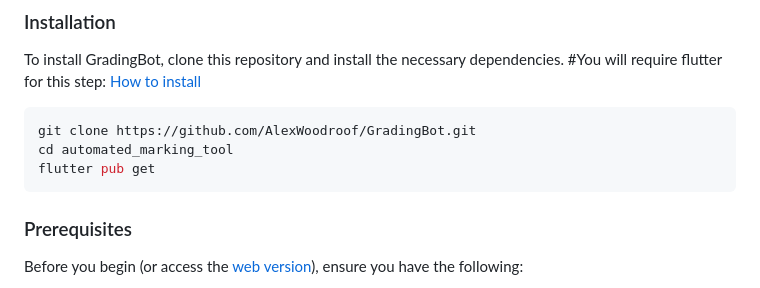
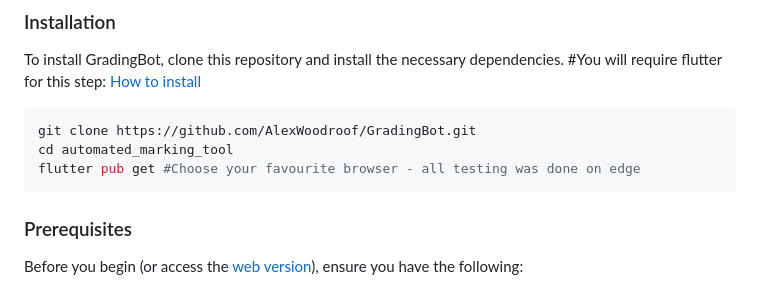
Before and after one commit to AlexWoodroof/Grading-Bot, a Markdown page: README.md, the part around the change. GitHub-like rendering.

````diff
--- a/README.md
+++ b/README.md
@@ -39,7 +39,7 @@ To install GradingBot, clone this repository and install the necessary dependenc
 ```bash
 git clone https://github.com/AlexWoodroof/GradingBot.git
 cd automated_marking_tool
-flutter pub get
+flutter pub get #Choose your favourite browser - all testing was done on edge
 ```
 
 ### Prerequisites
````
